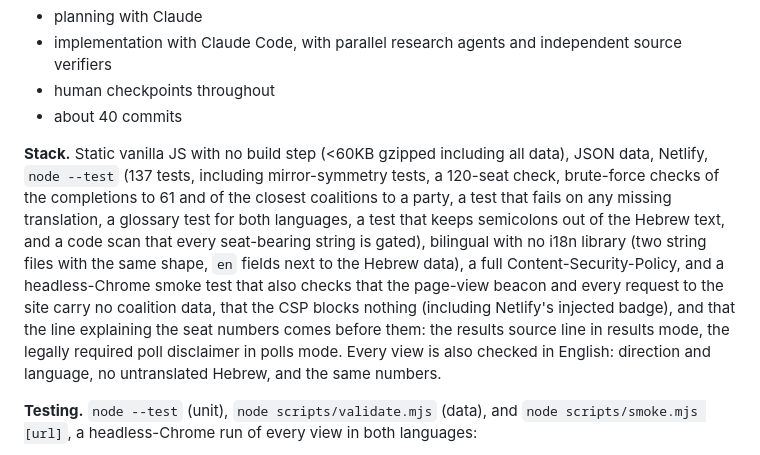
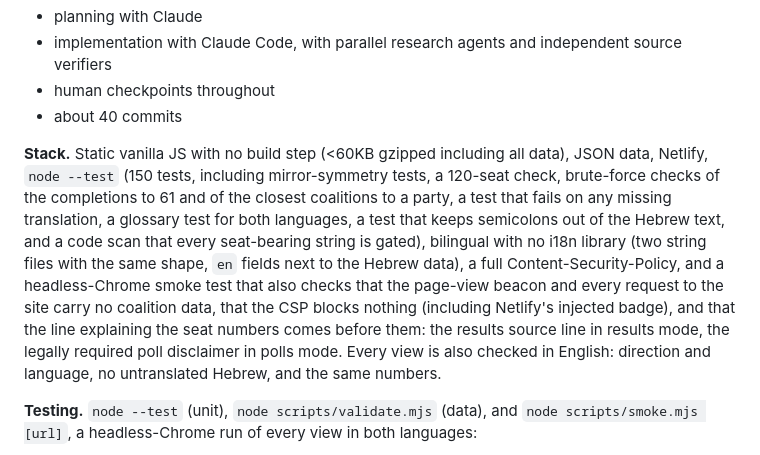
Before and after one commit to Lioo7/mi-im-mi, a Markdown page: README.md, the part around the change. Rendered like a GitHub page.

Commit message:
docs: decisions for the download, the changelog, the /en/ entry page and the evidence files; README test count (150), refs #18 #19 #21 #40
Co-Authored-By: Claude Opus 5.5 <noreply@anthropic.com>

```diff
--- a/README.md
+++ b/README.md
@@ -193,7 +193,7 @@ node scripts/smoke.mjs --only=pair    # רק חלק אחד, בזמן תיקון
 - human checkpoints throughout
 - about 40 commits
 
-**Stack.** Static vanilla JS with no build step (<60KB gzipped including all data), JSON data, Netlify, `node --test` (137 tests, including mirror-symmetry tests, a 120-seat check, brute-force checks of the completions to 61 and of the closest coalitions to a party, a test that fails on any missing translation, a glossary test for both languages, a test that keeps semicolons out of the Hebrew text, and a code scan that every seat-bearing string is gated), bilingual with no i18n library (two string files with the same shape, `en` fields next to the Hebrew data), a full Content-Security-Policy, and a headless-Chrome smoke test that also checks that the page-view beacon and every request to the site carry no coalition data, that the CSP blocks nothing (including Netlify's injected badge), and that the line explaining the seat numbers comes before them: the results source line in results mode, the legally required poll disclaimer in polls mode. Every view is also checked in English: direction and language, no untranslated Hebrew, and the same numbers.
+**Stack.** Static vanilla JS with no build step (<60KB gzipped including all data), JSON data, Netlify, `node --test` (150 tests, including mirror-symmetry tests, a 120-seat check, brute-force checks of the completions to 61 and of the closest coalitions to a party, a test that fails on any missing translation, a glossary test for both languages, a test that keeps semicolons out of the Hebrew text, and a code scan that every seat-bearing string is gated), bilingual with no i18n library (two string files with the same shape, `en` fields next to the Hebrew data), a full Content-Security-Policy, and a headless-Chrome smoke test that also checks that the page-view beacon and every request to the site carry no coalition data, that the CSP blocks nothing (including Netlify's injected badge), and that the line explaining the seat numbers comes before them: the results source line in results mode, the legally required poll disclaimer in polls mode. Every view is also checked in English: direction and language, no untranslated Hebrew, and the same numbers.
 
 **Testing.** `node --test` (unit), `node scripts/validate.mjs` (data), and `node scripts/smoke.mjs [url]`, a headless-Chrome run of every view in both languages:
 - `--only=<sections>`: just the parts a change touches (a wrong name lists them)
```
Also changed, not shown: docs/research/decisions.md (+6 -0 lines).
